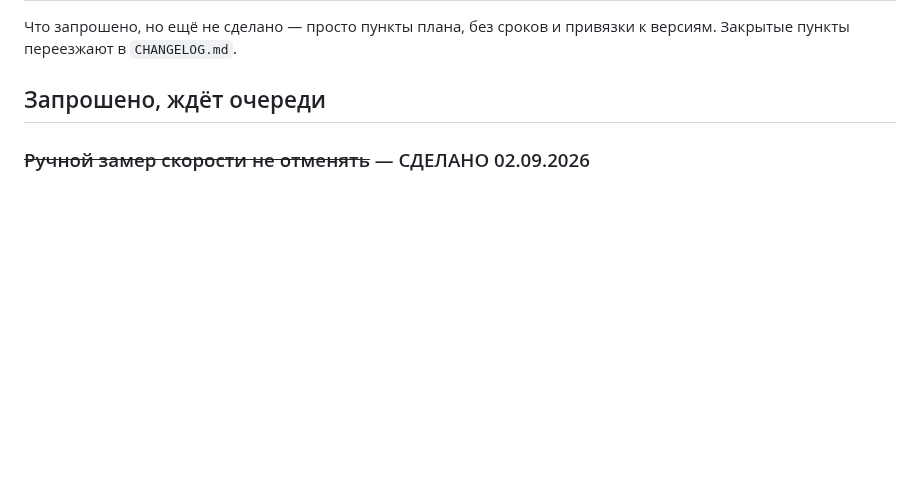
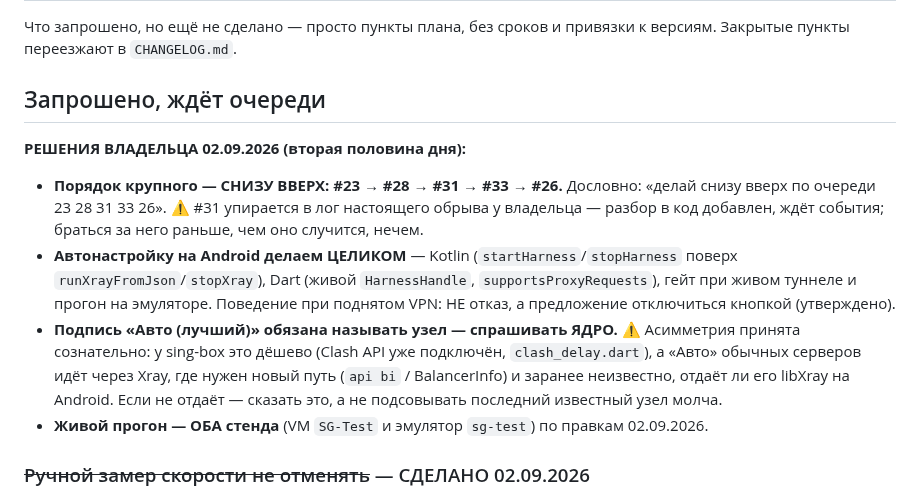
Before and after one commit to Solat228/silentgate, a Markdown page: docs/BACKLOG.md, the part around the change. Rendered like a GitHub page; blank space fills up the shorter version.

Commit message:
Решения владельца 02.09.2026: порядок крупного снизу вверх, автонастройка целиком, подпись «Авто» спрашивает ядро
Порядок дословно: «делай снизу вверх по очереди 23 28 31 33 26».
⚠️ #31 упирается в лог настоящего обрыва у владельца — это ожидание события,
а не отложенная задача.

Co-Authored-By: Claude Opus 5 (1M context) <noreply@anthropic.com>

```diff
--- a/docs/BACKLOG.md
+++ b/docs/BACKLOG.md
@@ -4,6 +4,22 @@
 Закрытые пункты переезжают в `CHANGELOG.md`.
 
 ## Запрошено, ждёт очереди
+
+**РЕШЕНИЯ ВЛАДЕЛЬЦА 02.09.2026 (вторая половина дня):**
+
+* **Порядок крупного — СНИЗУ ВВЕРХ: #23 → #28 → #31 → #33 → #26.** Дословно: «делай снизу
+  вверх по очереди 23 28 31 33 26». ⚠️ #31 упирается в лог настоящего обрыва у владельца —
+  разбор в код добавлен, ждёт события; браться за него раньше, чем оно случится, нечем.
+* **Автонастройку на Android делаем ЦЕЛИКОМ** — Kotlin (`startHarness`/`stopHarness` поверх
+  `runXrayFromJson`/`stopXray`), Dart (живой `HarnessHandle`, `supportsProxyRequests`), гейт при
+  живом туннеле и прогон на эмуляторе. Поведение при поднятом VPN: НЕ отказ, а предложение
+  отключиться кнопкой (утверждено).
+* **Подпись «Авто (лучший)» обязана называть узел — спрашивать ЯДРО.** ⚠️ Асимметрия принята
+  сознательно: у sing-box это дёшево (Clash API уже подключён, `clash_delay.dart`), а «Авто»
+  обычных серверов идёт через Xray, где нужен новый путь (`api bi` / BalancerInfo) и заранее
+  неизвестно, отдаёт ли его libXray на Android. Если не отдаёт — сказать это, а не подсовывать
+  последний известный узел молча.
+* **Живой прогон — ОБА стенда** (VM `SG-Test` и эмулятор `sg-test`) по правкам 02.09.2026.
 
 ### ~~Ручной замер скорости не отменять~~ — СДЕЛАНО 02.09.2026
 
```
